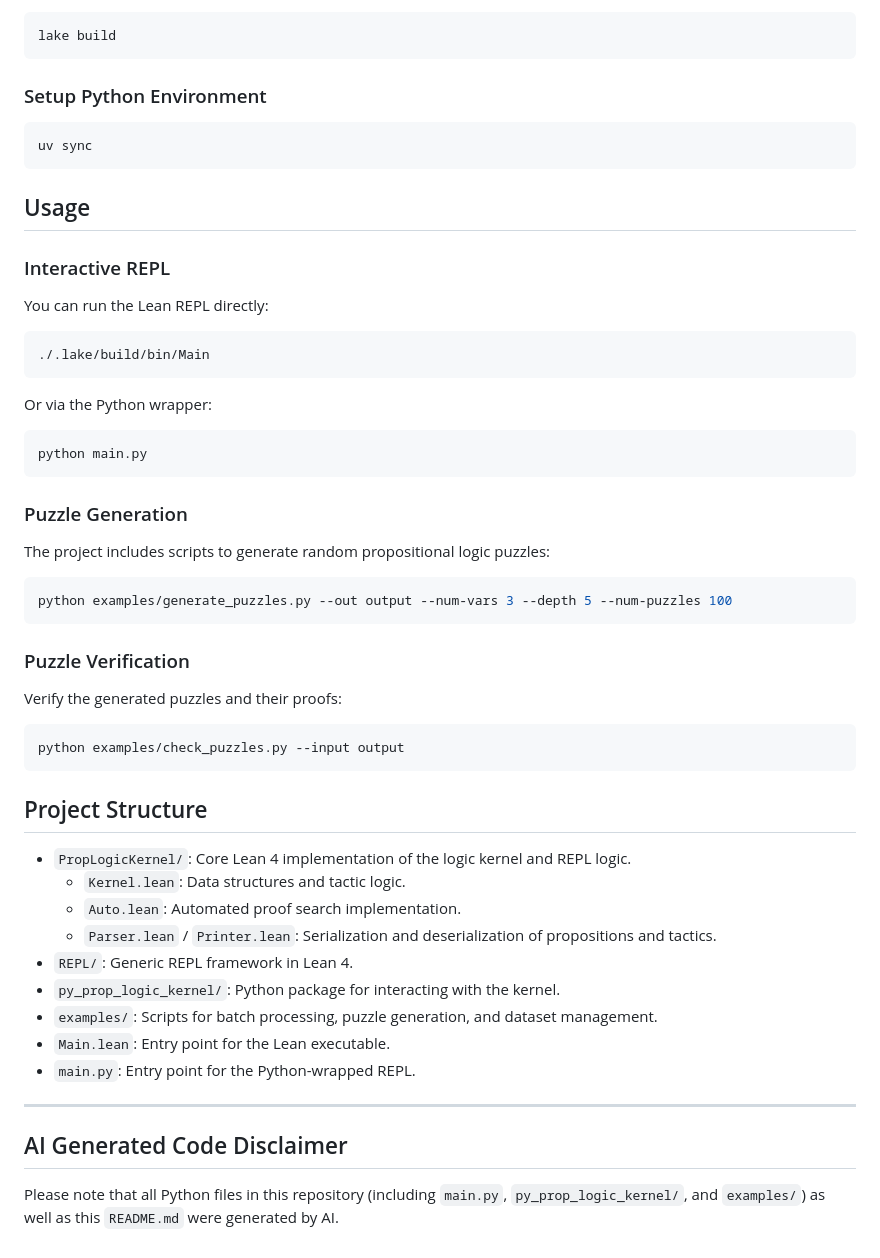
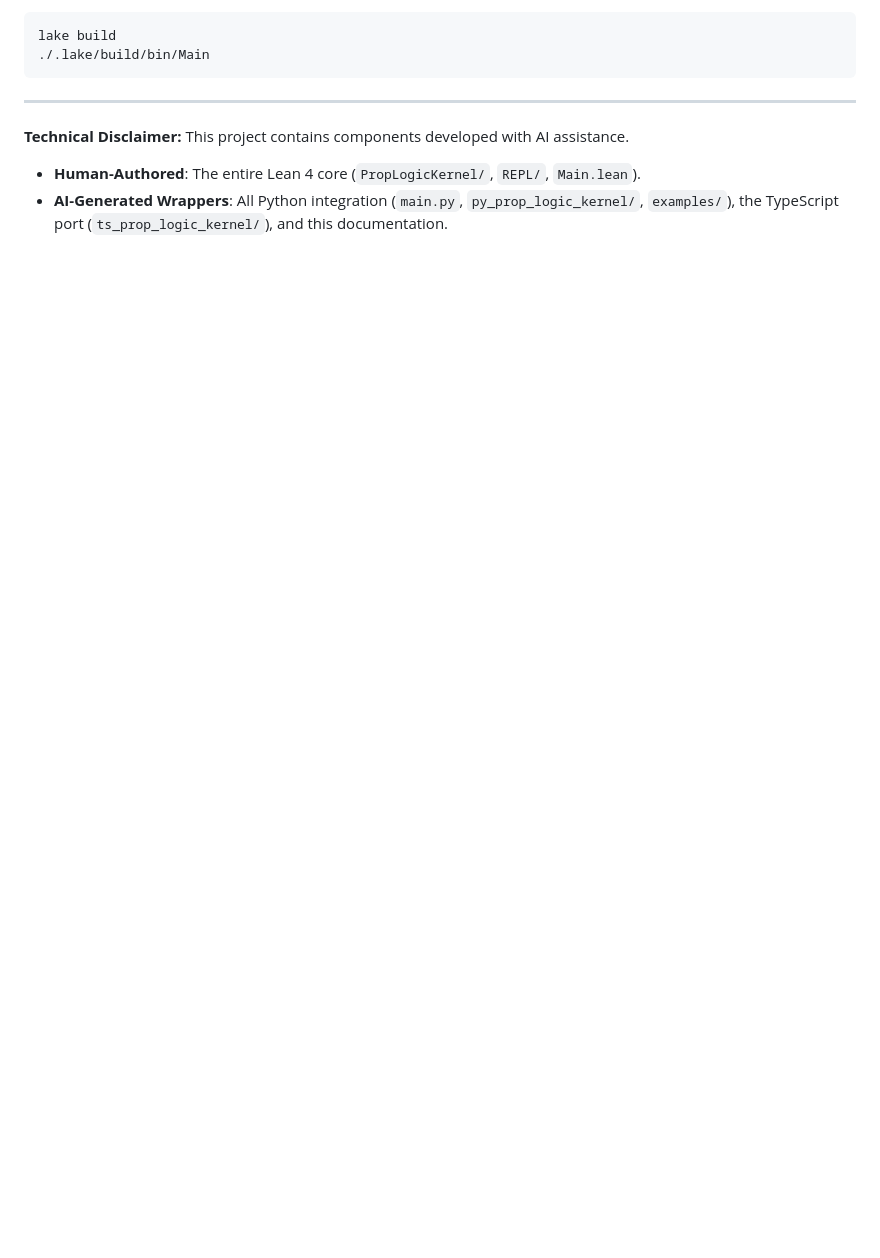
Before and after one commit to fbundle/pl_kernel, a Markdown page: README.md, the part around one of its changes. GitHub-like rendering; blank space fills up the shorter version.

````diff
--- a/README.md
+++ b/README.md
@@ -55,58 +48,11 @@ The verification process follows a goal-directed reasoning approach:
 ```bash
 lake build
-```
-
-### Setup Python Environment
-
-```bash
-uv sync
-```
-
-## Usage
-
-### Interactive REPL
-
-You can run the Lean REPL directly:
-
-```bash
 ./.lake/build/bin/Main
 ```
 
-Or via the Python wrapper:
-
-```bash
-python main.py
-```
-
-### Puzzle Generation
-
-The project includes scripts to generate random propositional logic puzzles:
-
-```bash
-python examples/generate_puzzles.py --out output --num-vars 3 --depth 5 --num-puzzles 100
-```
-
-### Puzzle Verification
-
-Verify the generated puzzles and their proofs:
-
-```bash
-python examples/check_puzzles.py --input output
-```
-
-## Project Structure
-
-- `PropLogicKernel/`: Core Lean 4 implementation of the logic kernel and REPL logic.
-  - `Kernel.lean`: Data structures and tactic logic.
-  - `Auto.lean`: Automated proof search implementation.
-  - `Parser.lean` / `Printer.lean`: Serialization and deserialization of propositions and tactics.
-- `REPL/`: Generic REPL framework in Lean 4.
-- `py_prop_logic_kernel/`: Python package for interacting with the kernel.
-- `examples/`: Scripts for batch processing, puzzle generation, and dataset management.
-- `Main.lean`: Entry point for the Lean executable.
-- `main.py`: Entry point for the Python-wrapped REPL.
-
 ---
 
-## AI Generated Code Disclaimer
-Please note that all Python files in this repository (including `main.py`, `py_prop_logic_kernel/`, and `examples/`) as well as this `README.md` were generated by AI.
+**Technical Disclaimer:**
+This project contains components developed with AI assistance.
+- **Human-Authored**: The entire Lean 4 core (`PropLogicKernel/`, `REPL/`, `Main.lean`).
+- **AI-Generated Wrappers**: All Python integration (`main.py`, `py_prop_logic_kernel/`, `examples/`), the TypeScript port (`ts_prop_logic_kernel/`), and this documentation.
````
Also changed, not shown: other parts of README.md (+34 -41 lines).
